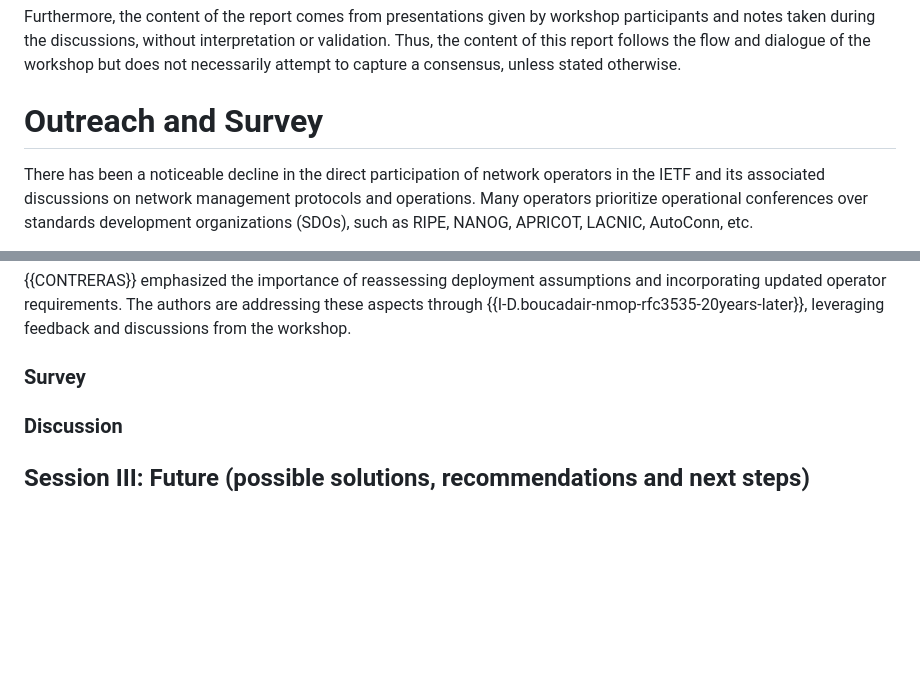
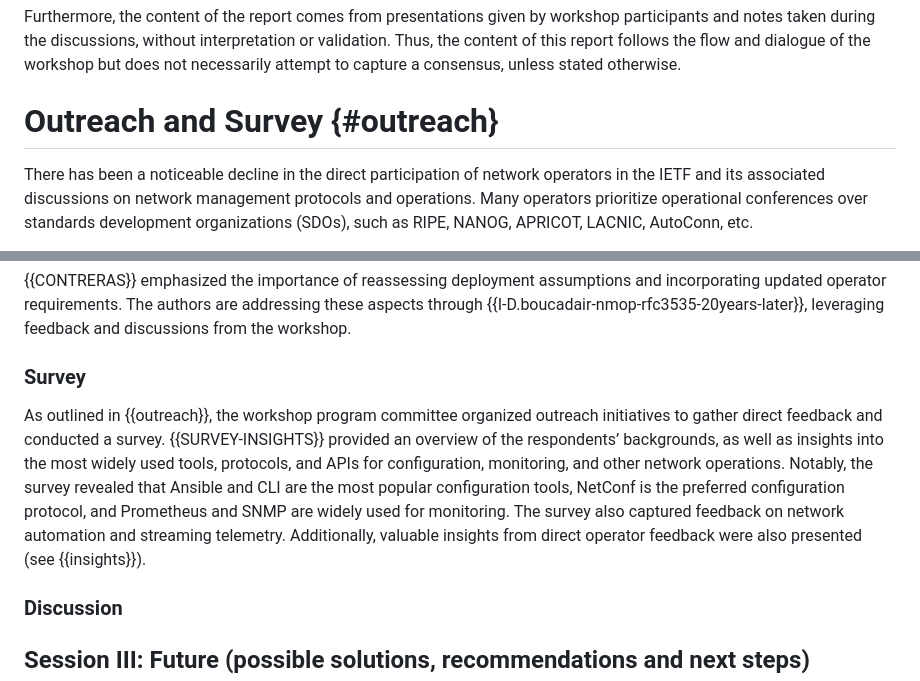
Before and after one commit to intarchboard/draft-iab-nemops-workshop-report, a Markdown page: draft-iab-nemops-workshop-report.md, 2 parts joined by grey strips. Drawn GitHub-style; blank space fills up the shorter version.

```diff
--- a/draft-iab-nemops-workshop-report.md
+++ b/draft-iab-nemops-workshop-report.md
@@ -209,7 +213,7 @@ This document is a report on the proceedings of the workshop. The views and posi
 
 Furthermore, the content of the report comes from presentations given by workshop participants and notes taken during the discussions, without interpretation or validation.  Thus, the content of this report follows the flow and dialogue of the workshop but does not necessarily attempt to capture a consensus, unless stated otherwise.
 
-# Outreach and Survey
+# Outreach and Survey {#outreach}
 
 There has been a noticeable decline in the direct participation of network operators in the IETF and its associated discussions on network management protocols and operations. Many operators prioritize operational conferences over standards development organizations (SDOs), such as RIPE, NANOG, APRICOT, LACNIC, AutoConn, etc.
 
@@ -253,6 +257,8 @@ Using YANG-Push as an example, {{GRAF}} highlights how standards development oft
 {{CONTRERAS}} emphasized the importance of reassessing deployment assumptions and incorporating updated operator requirements. The authors are addressing these aspects through {{I-D.boucadair-nmop-rfc3535-20years-later}}, leveraging feedback and discussions from the workshop.
 
 ### Survey
+
+As outlined in {{outreach}}, the workshop program committee organized outreach initiatives to gather direct feedback and conducted a survey. {{SURVEY-INSIGHTS}} provided an overview of the respondents’ backgrounds, as well as insights into the most widely used tools, protocols, and APIs for configuration, monitoring, and other network operations. Notably, the survey revealed that Ansible and CLI are the most popular configuration tools, NetConf is the preferred configuration protocol, and Prometheus and SNMP are widely used for monitoring. The survey also captured feedback on network automation and streaming telemetry. Additionally, valuable insights from direct operator feedback were also presented (see {{insights}}).
 
 ### Discussion
 
```
Also changed, not shown: other parts of draft-iab-nemops-workshop-report.md (+24 -0 lines).
